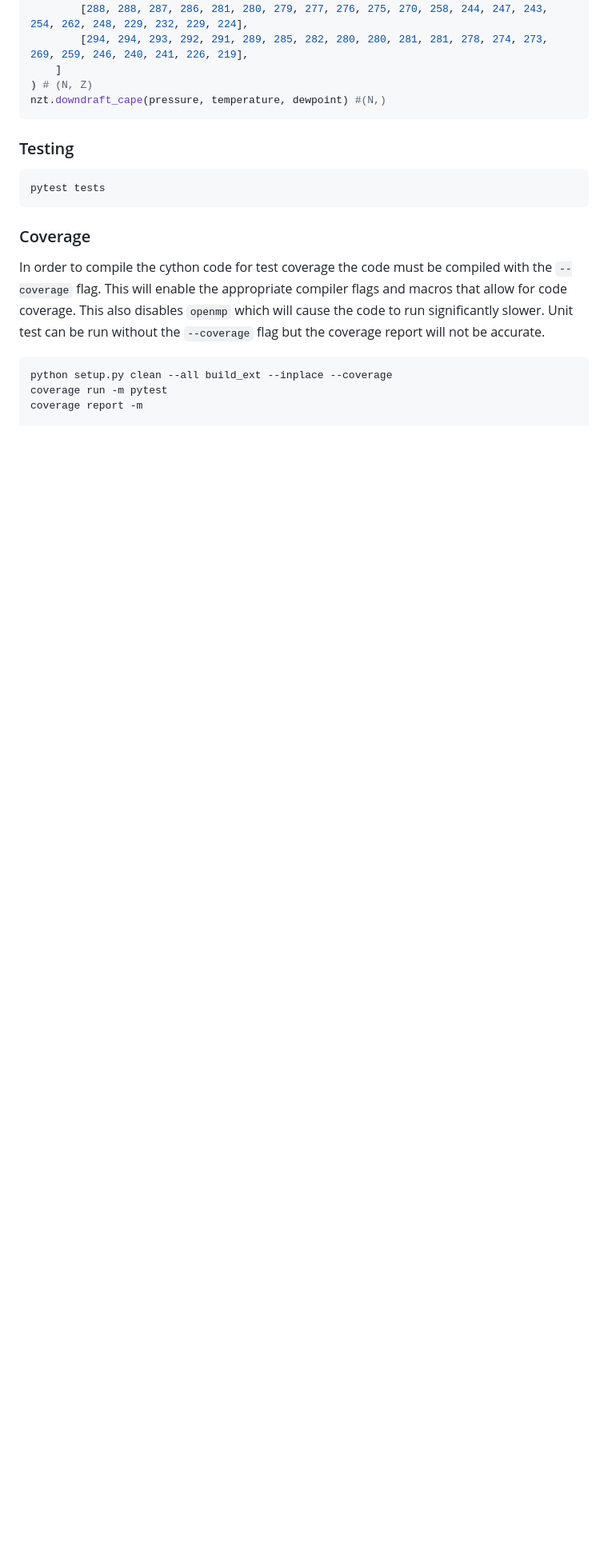
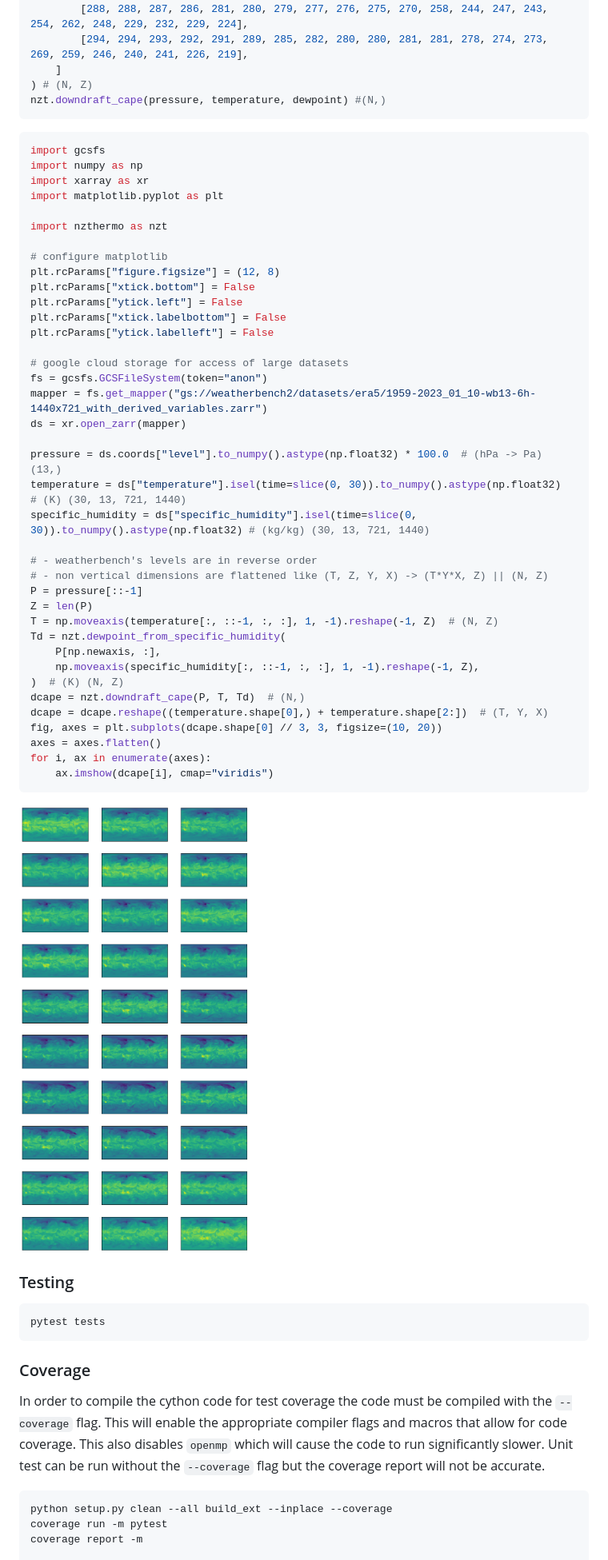
Before and after one commit to leaver2000/nzthermo, a Markdown page: README.md, the part around one of its changes. Shown at 80% size. Rendered like a GitHub page; pictures changed too: assets/dcape.png (added); blank space fills up the shorter version.

````diff
--- a/README.md
+++ b/README.md
@@ -45,6 +114,49 @@ dewpoint = np.array(
 ) # (N, Z)
 nzt.downdraft_cape(pressure, temperature, dewpoint) #(N,)
 ```
+
+```python
+import gcsfs
+import numpy as np
+import xarray as xr
+import matplotlib.pyplot as plt
+
+import nzthermo as nzt
+
+# configure matplotlib
+plt.rcParams["figure.figsize"] = (12, 8)
+plt.rcParams["xtick.bottom"] = False
+plt.rcParams["ytick.left"] = False
+plt.rcParams["xtick.labelbottom"] = False
+plt.rcParams["ytick.labelleft"] = False
+
+# google cloud storage for access of large datasets
+fs = gcsfs.GCSFileSystem(token="anon")
+mapper = fs.get_mapper("gs://weatherbench2/datasets/era5/1959-2023_01_10-wb13-6h-1440x721_with_derived_variables.zarr")
+ds = xr.open_zarr(mapper)
+
+pressure = ds.coords["level"].to_numpy().astype(np.float32) * 100.0  # (hPa -> Pa) (13,)
+temperature = ds["temperature"].isel(time=slice(0, 30)).to_numpy().astype(np.float32)  # (K) (30, 13, 721, 1440)
+specific_humidity = ds["specific_humidity"].isel(time=slice(0, 30)).to_numpy().astype(np.float32) # (kg/kg) (30, 13, 721, 1440)
+
+# - weatherbench's levels are in reverse order
+# - non vertical dimensions are flattened like (T, Z, Y, X) -> (T*Y*X, Z) || (N, Z)
+P = pressure[::-1]
+Z = len(P)
+T = np.moveaxis(temperature[:, ::-1, :, :], 1, -1).reshape(-1, Z)  # (N, Z)
+Td = nzt.dewpoint_from_specific_humidity(
+    P[np.newaxis, :],
+    np.moveaxis(specific_humidity[:, ::-1, :, :], 1, -1).reshape(-1, Z),
+)  # (K) (N, Z)
+dcape = nzt.downdraft_cape(P, T, Td)  # (N,)
+dcape = dcape.reshape((temperature.shape[0],) + temperature.shape[2:])  # (T, Y, X)
+fig, axes = plt.subplots(dcape.shape[0] // 3, 3, figsize=(10, 20))
+axes = axes.flatten()
+for i, ax in enumerate(axes):
+    ax.imshow(dcape[i], cmap="viridis")
+```
+
+[![dcape](assets/dcape.png)](assets/dcape.png)
 
 ### Testing
 
````
Also changed, not shown: other parts of README.md (+70 -1 lines).
